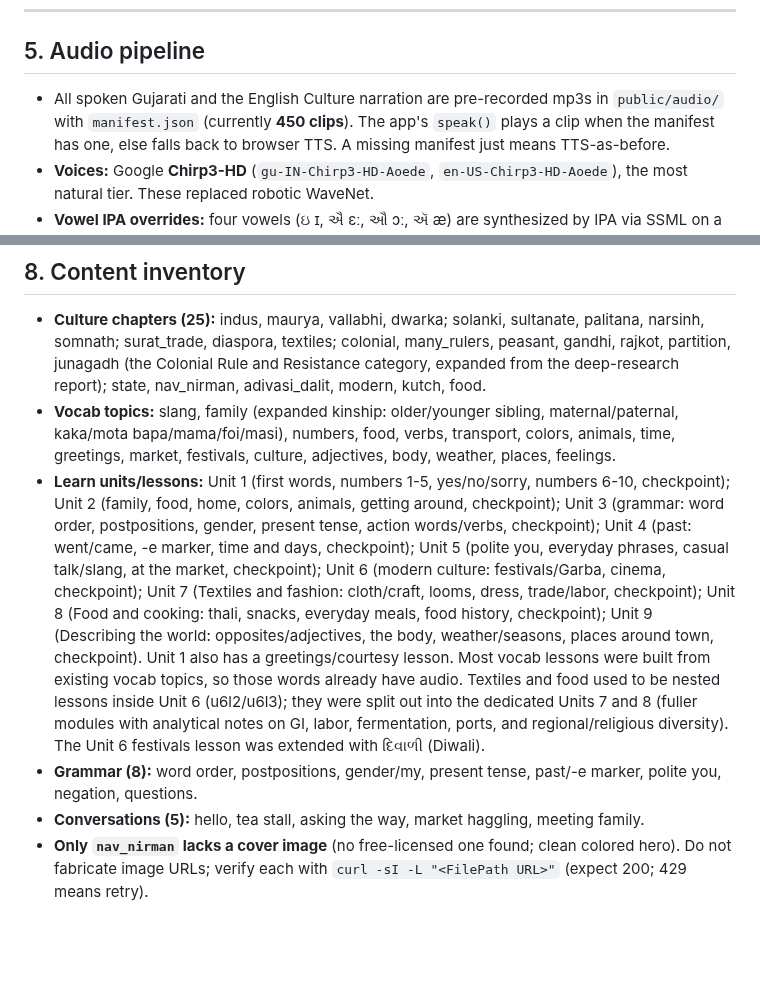
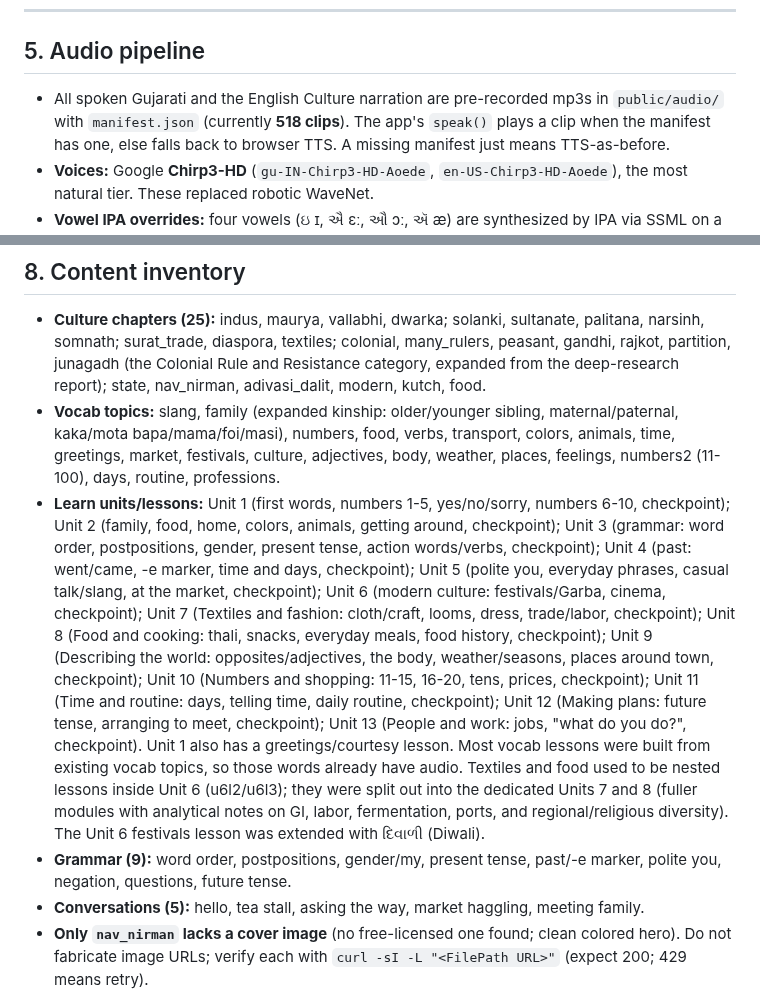
Before and after one commit to rainpurl/dhatu, a Markdown page: HANDOFF.md, 2 parts joined by grey strips. Drawn GitHub-style; blank space fills up the shorter version.

Commit message:
HANDOFF: Units 10-13, new vocab topics, grammar g9, 518 clips
Co-Authored-By: Claude Opus 4.8 <noreply@anthropic.com>

```diff
--- a/HANDOFF.md
+++ b/HANDOFF.md
@@ -108,7 +108,7 @@ Until rules/index are applied, social features fail quietly (app still works).
 ## 5. Audio pipeline
 
 - All spoken Gujarati and the English Culture narration are pre-recorded mp3s in
-  `public/audio/` with `manifest.json` (currently **450 clips**). The app's
+  `public/audio/` with `manifest.json` (currently **518 clips**). The app's
   `speak()` plays a clip when the manifest has one, else falls back to browser
   TTS. A missing manifest just means TTS-as-before.
 - **Voices:** Google **Chirp3-HD** (`gu-IN-Chirp3-HD-Aoede`,
@@ -225,7 +225,7 @@ message. This is a platform limit, intentionally left as graceful fallback.
 - **Vocab topics:** slang, family (expanded kinship: older/younger sibling,
   maternal/paternal, kaka/mota bapa/mama/foi/masi), numbers, food, verbs,
   transport, colors, animals, time, greetings, market, festivals, culture,
-  adjectives, body, weather, places, feelings.
+  adjectives, body, weather, places, feelings, numbers2 (11-100), days, routine, professions.
 - **Learn units/lessons:** Unit 1 (first words, numbers 1-5, yes/no/sorry,
   numbers 6-10, checkpoint); Unit 2 (family, food, home, colors, animals, getting
   around, checkpoint); Unit 3 (grammar: word order, postpositions, gender, present
@@ -235,15 +235,18 @@ message. This is a platform limit, intentionally left as graceful fallback.
   Unit 7 (Textiles and fashion: cloth/craft, looms, dress, trade/labor, checkpoint);
   Unit 8 (Food and cooking: thali, snacks, everyday meals, food history, checkpoint);
   Unit 9 (Describing the world: opposites/adjectives, the body, weather/seasons,
-  places around town, checkpoint).
+  places around town, checkpoint); Unit 10 (Numbers and shopping: 11-15, 16-20,
+  tens, prices, checkpoint); Unit 11 (Time and routine: days, telling time, daily
+  routine, checkpoint); Unit 12 (Making plans: future tense, arranging to meet,
+  checkpoint); Unit 13 (People and work: jobs, "what do you do?", checkpoint).
   Unit 1 also has a greetings/courtesy lesson. Most vocab lessons were built from
   existing vocab topics, so those words already have audio. Textiles and food used
   to be nested lessons inside Unit 6 (u6l2/u6l3); they were split out into the
   dedicated Units 7 and 8 (fuller modules with analytical notes on GI, labor,
   fermentation, ports, and regional/religious diversity). The Unit 6 festivals
   lesson was extended with દિવાળી (Diwali).
-- **Grammar (8):** word order, postpositions, gender/my, present tense, past/-e
-  marker, polite you, negation, questions.
+- **Grammar (9):** word order, postpositions, gender/my, present tense, past/-e
+  marker, polite you, negation, questions, future tense.
 - **Conversations (5):** hello, tea stall, asking the way, market haggling,
   meeting family.
 - **Only `nav_nirman` lacks a cover image** (no free-licensed one found; clean
```
